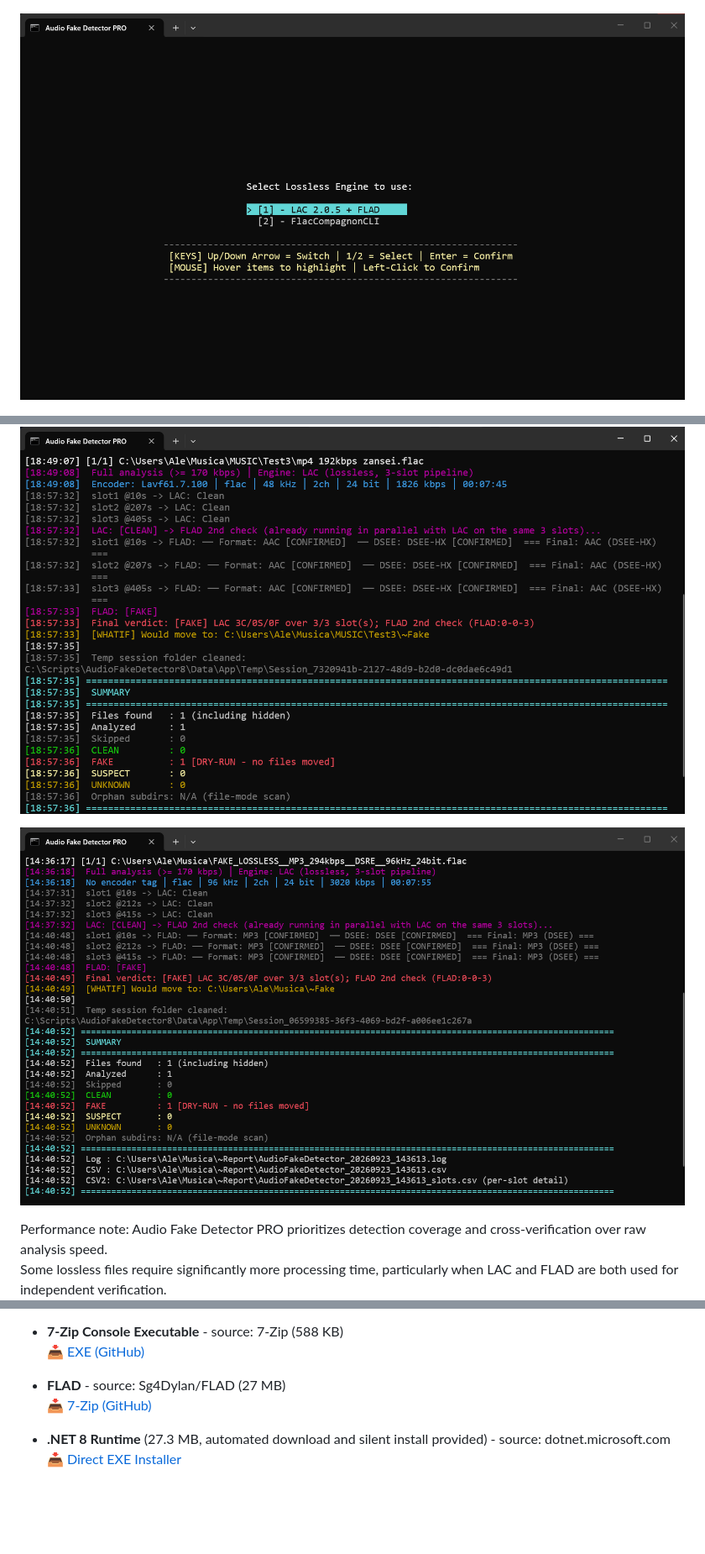
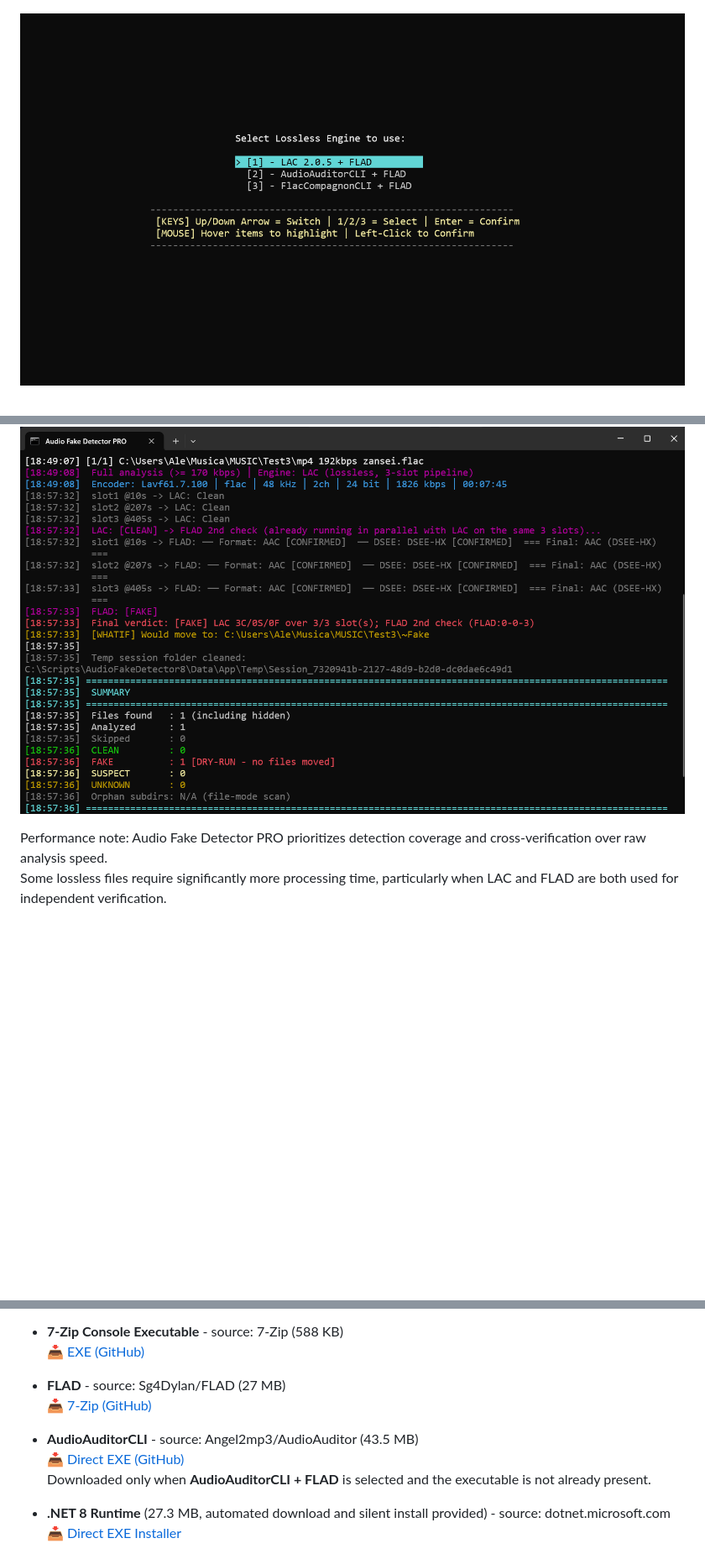
Before and after one commit to alessandrocomito/audiofakedetectorpro, a Markdown page: README.md, 3 parts joined by grey strips. Shown at 84% size. GitHub-like rendering; pictures changed too: Screenshot 2.png; blank space fills up the shorter version.

```diff
--- a/README.md
+++ b/README.md
@@ -34,8 +34,6 @@ Start_script_no_move.cmd (Intel Core 2 Duo test)
 
 ![Screenshot 4](Screenshot%204.png)
 
-![Screenshot 5](Screenshot%205.png)
-
 Performance note: Audio Fake Detector PRO prioritizes detection coverage and cross-verification over raw analysis speed.
 Some lossless files require significantly more processing time, particularly when LAC and FLAD are both used for independent verification.
 
@@ -189,6 +210,10 @@ If required tools are not found locally, they will be downloaded automatically w
 - **FLAD** - source: Sg4Dylan/FLAD (27 MB)
 📥 <a href="https://github.com/Sg4Dylan/FLAD/releases/download/v0.2/FLAD-0.2-x86_64-windows.7z">7-Zip (GitHub)</a>
 
+- **AudioAuditorCLI** - source: Angel2mp3/AudioAuditor (43.5 MB)
+📥 <a href="https://github.com/Angel2mp3/AudioAuditor/releases/download/V2.0.0/AudioAuditorCLI-win-x64.exe">Direct EXE (GitHub)</a>
+Downloaded only when **AudioAuditorCLI + FLAD** is selected and the executable is not already present.
+
 - **.NET 8 Runtime** (27.3 MB, automated download and silent install provided) - source: dotnet.microsoft.com
 📥 <a href="https://builds.dotnet.microsoft.com/dotnet/Runtime/8.0.31/dotnet-runtime-8.0.31-win-x64.exe">Direct EXE Installer</a>
 
```
Also changed, not shown: other parts of README.md (+58 -26 lines), 2 other files.
